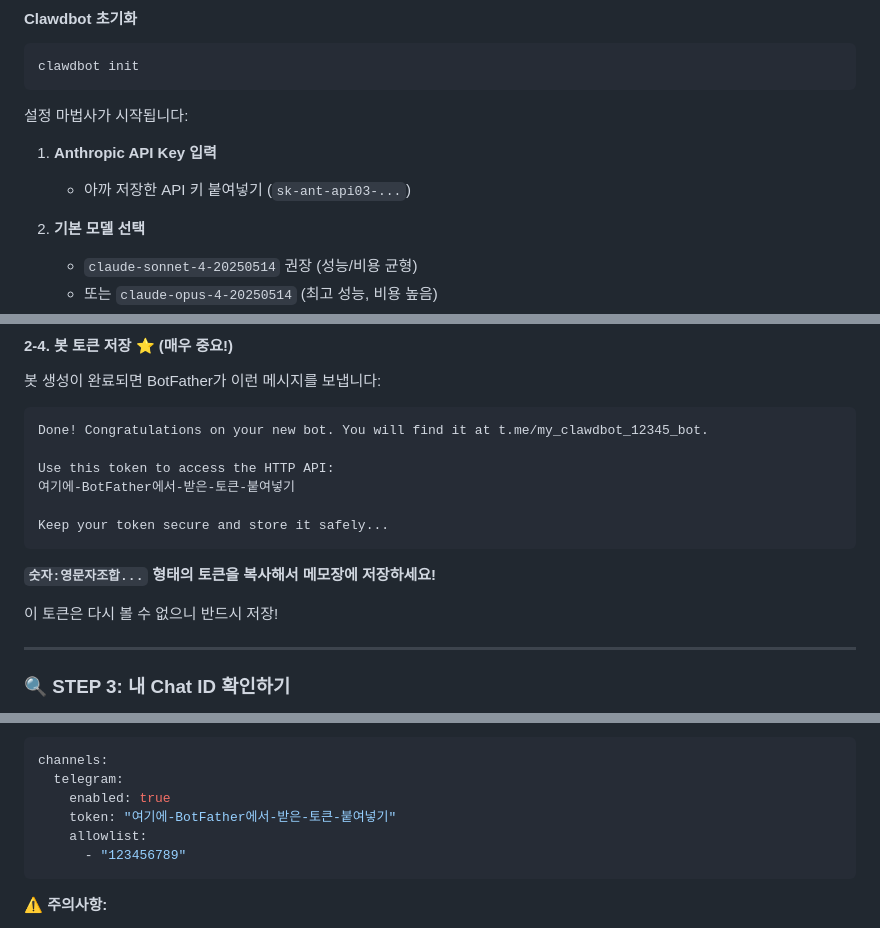
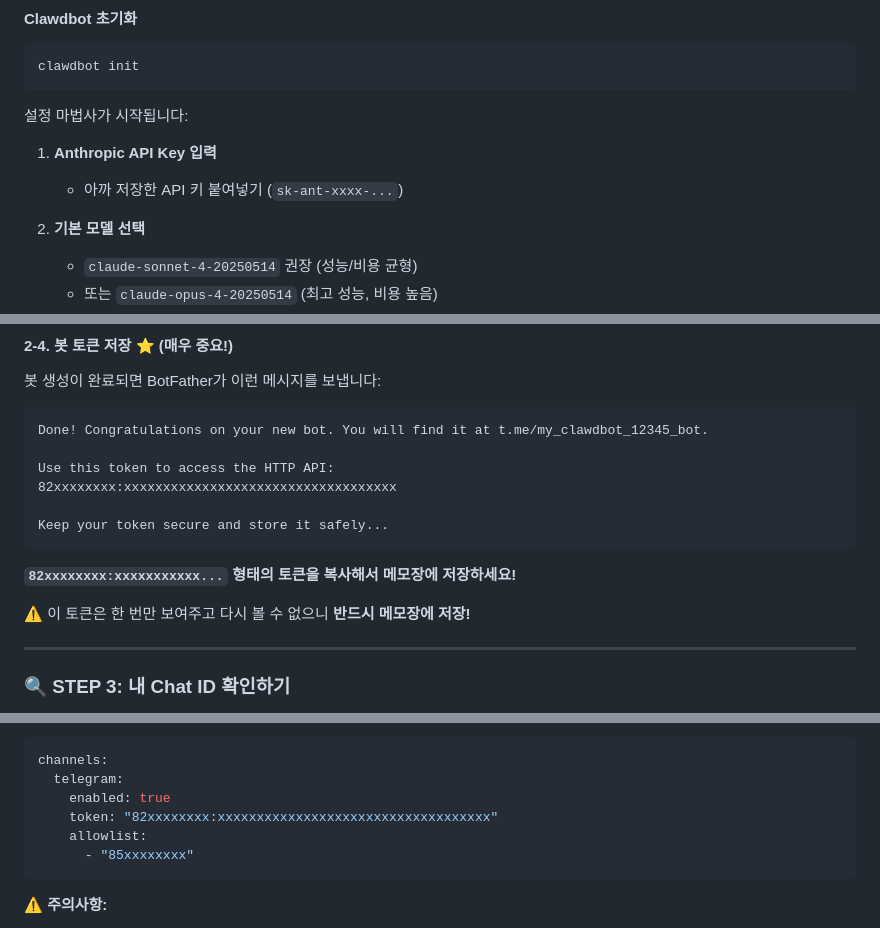
Before and after one commit to kyuhyi/youtube-chapters, a Markdown page: SETUP_GUIDE.md, 3 parts joined by grey strips. Rendered like a GitHub page.

Commit message:
Properly mask token and ID examples with x's

````diff
--- a/SETUP_GUIDE.md
+++ b/SETUP_GUIDE.md
@@ -322,7 +322,7 @@ clawdbot init
 설정 마법사가 시작됩니다:
 
 1. **Anthropic API Key 입력**
-   - 아까 저장한 API 키 붙여넣기 (`sk-ant-api03-...`)
+   - 아까 저장한 API 키 붙여넣기 (`sk-ant-xxxx-...`)
 
 2. **기본 모델 선택**
    - `claude-sonnet-4-20250514` 권장 (성능/비용 균형)
@@ -567,14 +567,14 @@ BotFather는 텔레그램의 공식 봇 생성 도구입니다.
 Done! Congratulations on your new bot. You will find it at t.me/my_clawdbot_12345_bot.
 
 Use this token to access the HTTP API:
-여기에-BotFather에서-받은-토큰-붙여넣기
+82xxxxxxxx:xxxxxxxxxxxxxxxxxxxxxxxxxxxxxxxxxxx
 
 Keep your token secure and store it safely...
 ```
 
-**`숫자:영문자조합...` 형태의 토큰을 복사해서 메모장에 저장하세요!**
+**`82xxxxxxxx:xxxxxxxxxxx...` 형태의 토큰을 복사해서 메모장에 저장하세요!**
 
-이 토큰은 다시 볼 수 없으니 반드시 저장!
+⚠️ 이 토큰은 한 번만 보여주고 다시 볼 수 없으니 **반드시 메모장에 저장!**
 
 ---
 
@@ -636,9 +636,9 @@ channels:
 channels:
   telegram:
     enabled: true
-    token: "여기에-BotFather에서-받은-토큰-붙여넣기"
+    token: "82xxxxxxxx:xxxxxxxxxxxxxxxxxxxxxxxxxxxxxxxxxxx"
     allowlist:
-      - "123456789"
+      - "85xxxxxxxx"
 ```
 
 ⚠️ **주의사항:**
````
Also changed, not shown: other parts of SETUP_GUIDE.md (+2 -2 lines).
